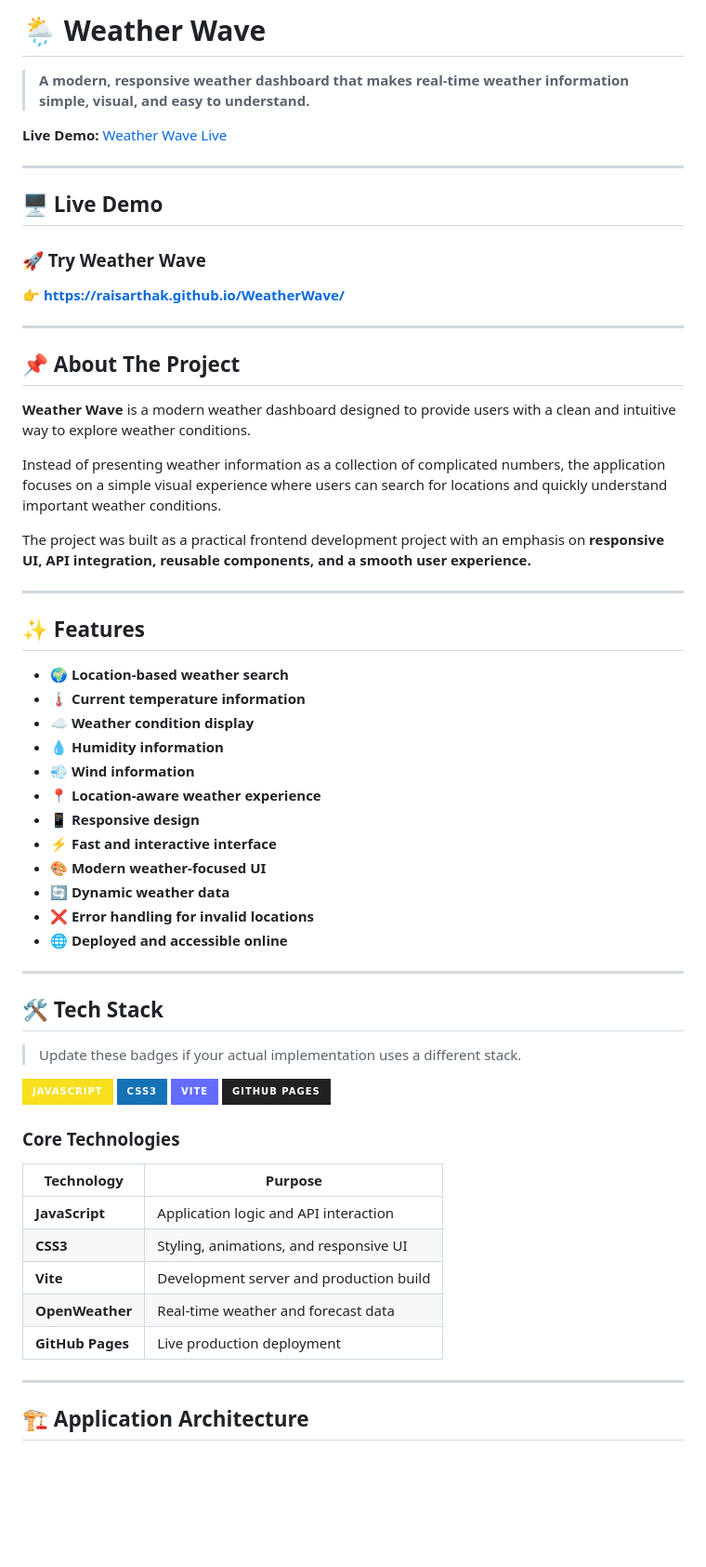
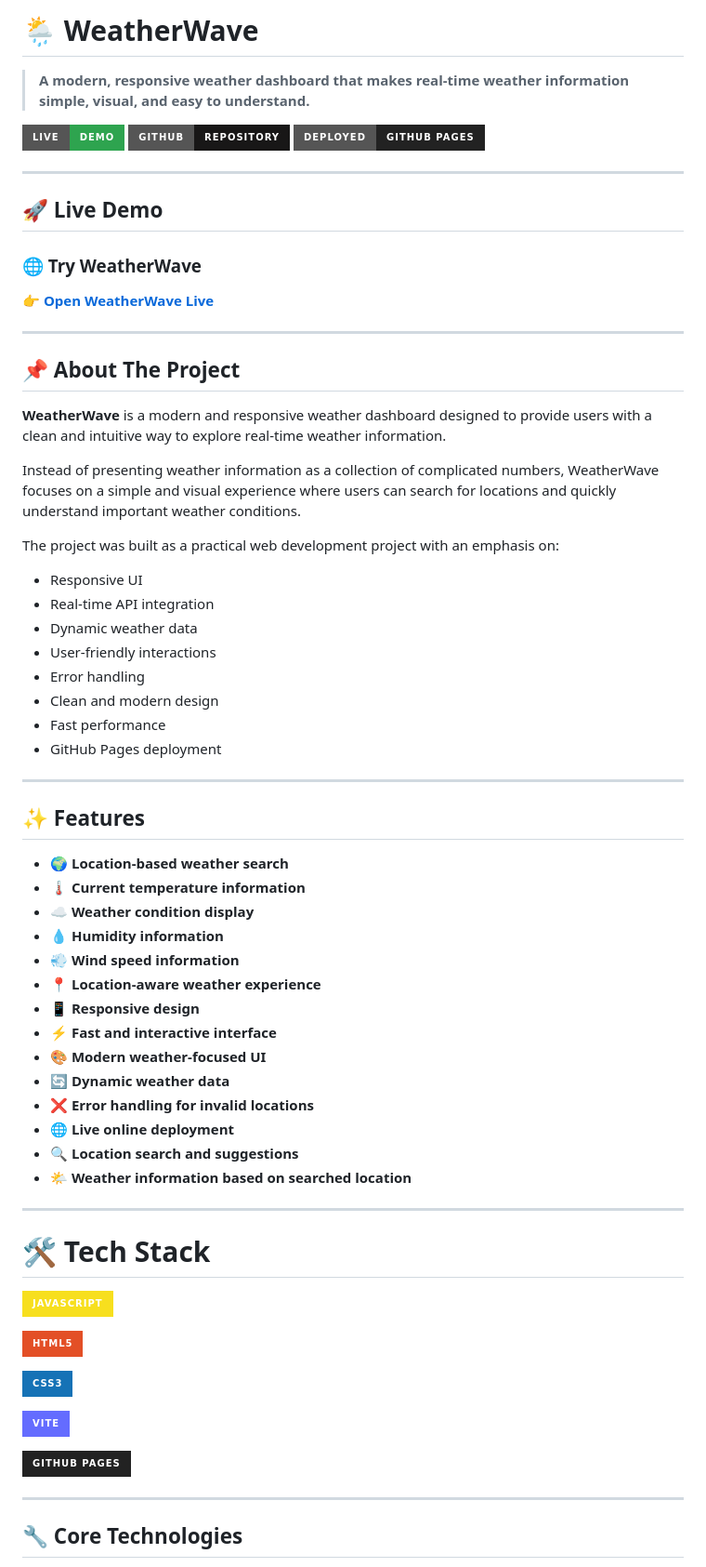
Before and after one commit to raisarthak/WeatherWave, a Markdown page: README.md, the part around one of its changes. Shown at 93% size. Rendered like a GitHub page; badges without logos; blank space fills up the shorter version.

Commit message:
docs: update README with refreshed styling, badges, and architecture

```diff
--- a/README.md
+++ b/README.md
@@ -1,68 +1,72 @@
-# 🌦️ Weather Wave
+# 🌦️ WeatherWave
 
 > **A modern, responsive weather dashboard that makes real-time weather information simple, visual, and easy to understand.**
 
-**Live Demo:** [Weather Wave Live](https://raisarthak.github.io/WeatherWave/)
+[![Live Demo](https://img.shields.io/badge/Live-Demo-2ea44f?style=for-the-badge)](https://raisarthak.github.io/WeatherWave/)
+[![GitHub](https://img.shields.io/badge/GitHub-Repository-181717?style=for-the-badge&logo=github)](https://github.com/raisarthak/WeatherWave)
+[![GitHub Pages](https://img.shields.io/badge/Deployed-GitHub%20Pages-222222?style=for-the-badge&logo=githubpages)](https://raisarthak.github.io/WeatherWave/)
 
 ---
 
-## 🖥️ Live Demo
+## 🚀 Live Demo
 
-### 🚀 Try Weather Wave
-👉 **[https://raisarthak.github.io/WeatherWave/](https://raisarthak.github.io/WeatherWave/)**
+### 🌐 Try WeatherWave
+
+👉 **[Open WeatherWave Live](https://raisarthak.github.io/WeatherWave/)**
 
 ---
 
-
 ## 📌 About The Project
 
-**Weather Wave** is a modern weather dashboard designed to provide users with a clean and intuitive way to explore weather conditions.
+**WeatherWave** is a modern and responsive weather dashboard designed to provide users with a clean and intuitive way to explore real-time weather information.
 
-Instead of presenting weather information as a collection of complicated numbers, the application focuses on a simple visual experience where users can search for locations and quickly understand important weather conditions.
+Instead of presenting weather information as a collection of complicated numbers, WeatherWave focuses on a simple and visual experience where users can search for locations and quickly understand important weather conditions.
 
-The project was built as a practical frontend development project with an emphasis on **responsive UI, API integration, reusable components, and a smooth user experience.**
+The project was built as a practical web development project with an emphasis on:
+
+- Responsive UI
+- Real-time API integration
+- Dynamic weather data
+- User-friendly interactions
+- Error handling
+- Clean and modern design
+- Fast performance
+- GitHub Pages deployment
 
 ---
 
 ## ✨ Features
 
-* 🌍 **Location-based weather search**
-* 🌡️ **Current temperature information**
-* ☁️ **Weather condition display**
-* 💧 **Humidity information**
-* 💨 **Wind information**
-* 📍 **Location-aware weather experience**
-* 📱 **Responsive design**
-* ⚡ **Fast and interactive interface**
-* 🎨 **Modern weather-focused UI**
-* 🔄 **Dynamic weather data**
-* ❌ **Error handling for invalid locations**
-* 🌐 **Deployed and accessible online**
+- 🌍 **Location-based weather search**
+- 🌡️ **Current temperature information**
+- ☁️ **Weather condition display**
+- 💧 **Humidity information**
+- 💨 **Wind speed information**
+- 📍 **Location-aware weather experience**
+- 📱 **Responsive design**
+- ⚡ **Fast and interactive interface**
+- 🎨 **Modern weather-focused UI**
+- 🔄 **Dynamic weather data**
+- ❌ **Error handling for invalid locations**
+- 🌐 **Live online deployment**
+- 🔍 **Location search and suggestions**
+- 🌤️ **Weather information based on searched location**
 
 ---
 
+# 🛠️ Tech Stack
 
-## 🛠️ Tech Stack
+![JavaScript](https://img.shields.io/badge/JavaScript-F7DF1E?style=for-the-badge&logo=javascript&logoColor=000)
 
-> Update these badges if your actual implementation uses a different stack.
+![HTML5](https://img.shields.io/badge/HTML5-E34F26?style=for-the-badge&logo=html5&logoColor=white)
 
-![JavaScript](https://img.shields.io/badge/JavaScript-F7DF1E?style=for-the-badge\&logo=javascript\&logoColor=000)
-![CSS3](https://img.shields.io/badge/CSS3-1572B6?style=for-the-badge\&logo=css3\&logoColor=white)
-![Vite](https://img.shields.io/badge/Vite-646CFF?style=for-the-badge\&logo=vite\&logoColor=white)
-![GitHub Pages](https://img.shields.io/badge/GitHub%20Pages-222222?style=for-the-badge\&logo=githubpages\&logoColor=white)
+![CSS3](https://img.shields.io/badge/CSS3-1572B6?style=for-the-badge&logo=css3&logoColor=white)
 
-### Core Technologies
+![Vite](https://img.shields.io/badge/Vite-646CFF?style=for-the-badge&logo=vite&logoColor=white)
 
-| Technology       | Purpose                                 |
-| ---------------- | --------------------------------------- |
-| **JavaScript**   | Application logic and API interaction   |
-| **CSS3**         | Styling, animations, and responsive UI  |
-| **Vite**         | Development server and production build |
-| **OpenWeather**  | Real-time weather and forecast data     |
-| **GitHub Pages** | Live production deployment              |
-
+![GitHub Pages](https://img.shields.io/badge/GitHub%20Pages-222222?style=for-the-badge&logo=githubpages&logoColor=white)
 
 ---
 
-## 🏗️ Application Architecture
+## 🔧 Core Technologies
 
```
Also changed, not shown: other parts of README.md (+20 -5 lines).
